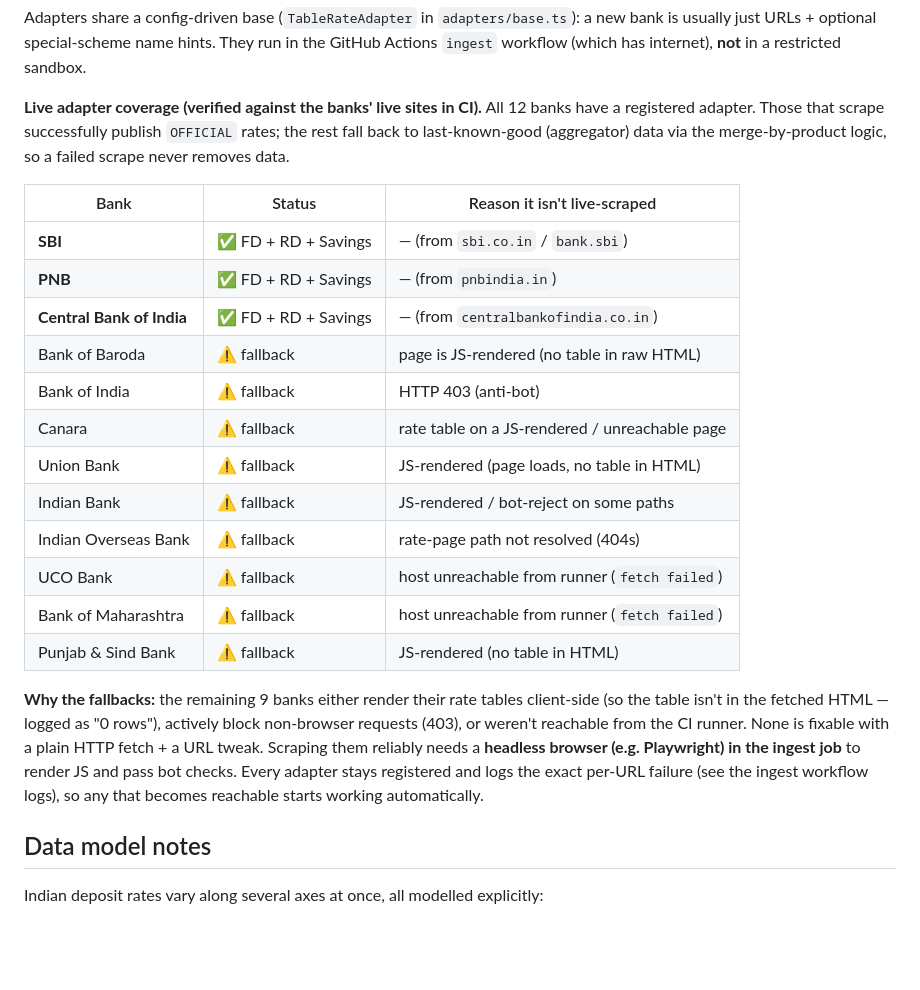
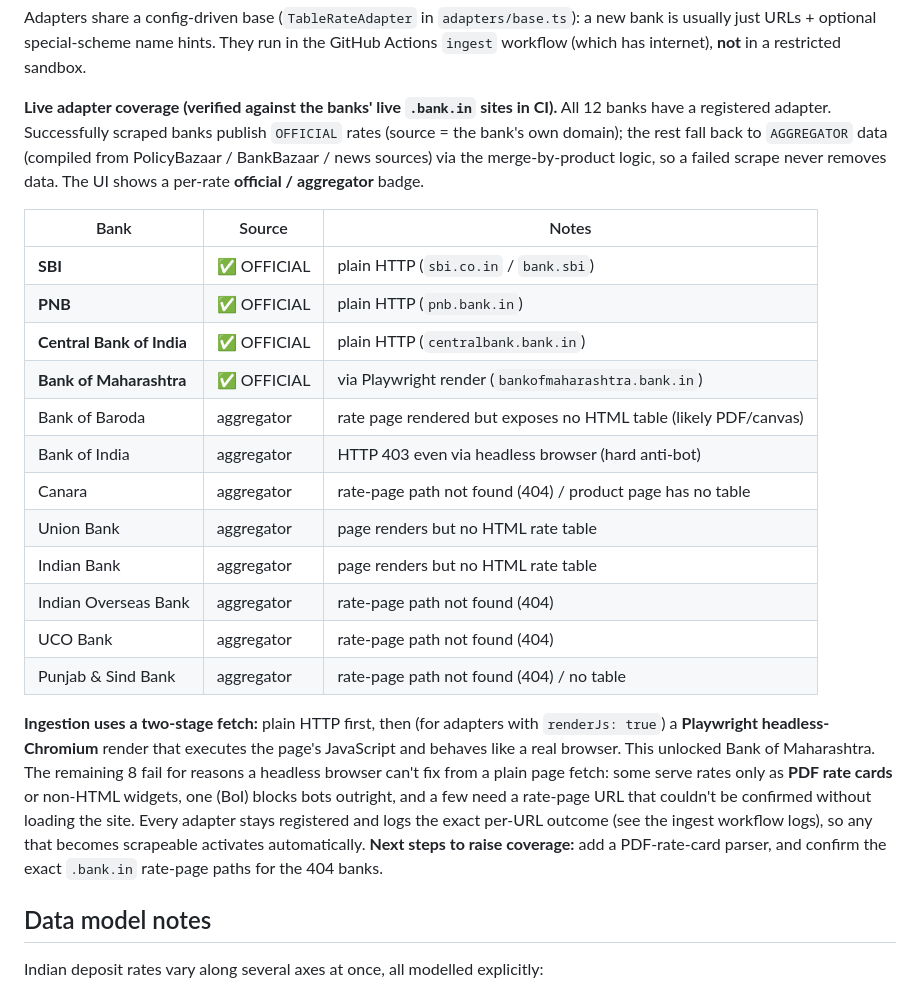
Before and after one commit to urbdag/psb-deposit-rates, a Markdown page: README.md, the part around the change. Drawn GitHub-style; blank space fills up the shorter version.

Commit message:
docs: coverage table with OFFICIAL vs AGGREGATOR sources; Maharashtra via Playwright

```diff
--- a/README.md
+++ b/README.md
@@ -185,34 +185,39 @@ a new bank is usually just URLs + optional special-scheme name hints. They run
 in the GitHub Actions `ingest` workflow (which has internet), **not** in a
 restricted sandbox.
 
-**Live adapter coverage (verified against the banks' live sites in CI).**
-All 12 banks have a registered adapter. Those that scrape successfully publish
-`OFFICIAL` rates; the rest fall back to last-known-good (aggregator) data via the
-merge-by-product logic, so a failed scrape never removes data.
+**Live adapter coverage (verified against the banks' live `.bank.in` sites in
+CI).** All 12 banks have a registered adapter. Successfully scraped banks
+publish `OFFICIAL` rates (source = the bank's own domain); the rest fall back to
+`AGGREGATOR` data (compiled from PolicyBazaar / BankBazaar / news sources) via
+the merge-by-product logic, so a failed scrape never removes data. The UI shows
+a per-rate **official / aggregator** badge.
 
-| Bank | Status | Reason it isn't live-scraped |
+| Bank | Source | Notes |
 |--|--|--|
-| **SBI** | ✅ FD + RD + Savings | — (from `sbi.co.in` / `bank.sbi`) |
-| **PNB** | ✅ FD + RD + Savings | — (from `pnbindia.in`) |
-| **Central Bank of India** | ✅ FD + RD + Savings | — (from `centralbankofindia.co.in`) |
-| Bank of Baroda | ⚠️ fallback | page is JS-rendered (no table in raw HTML) |
-| Bank of India | ⚠️ fallback | HTTP 403 (anti-bot) |
-| Canara | ⚠️ fallback | rate table on a JS-rendered / unreachable page |
-| Union Bank | ⚠️ fallback | JS-rendered (page loads, no table in HTML) |
-| Indian Bank | ⚠️ fallback | JS-rendered / bot-reject on some paths |
-| Indian Overseas Bank | ⚠️ fallback | rate-page path not resolved (404s) |
-| UCO Bank | ⚠️ fallback | host unreachable from runner (`fetch failed`) |
-| Bank of Maharashtra | ⚠️ fallback | host unreachable from runner (`fetch failed`) |
-| Punjab & Sind Bank | ⚠️ fallback | JS-rendered (no table in HTML) |
+| **SBI** | ✅ OFFICIAL | plain HTTP (`sbi.co.in` / `bank.sbi`) |
+| **PNB** | ✅ OFFICIAL | plain HTTP (`pnb.bank.in`) |
+| **Central Bank of India** | ✅ OFFICIAL | plain HTTP (`centralbank.bank.in`) |
+| **Bank of Maharashtra** | ✅ OFFICIAL | via Playwright render (`bankofmaharashtra.bank.in`) |
+| Bank of Baroda | aggregator | rate page rendered but exposes no HTML table (likely PDF/canvas) |
+| Bank of India | aggregator | HTTP 403 even via headless browser (hard anti-bot) |
+| Canara | aggregator | rate-page path not found (404) / product page has no table |
+| Union Bank | aggregator | page renders but no HTML rate table |
+| Indian Bank | aggregator | page renders but no HTML rate table |
+| Indian Overseas Bank | aggregator | rate-page path not found (404) |
+| UCO Bank | aggregator | rate-page path not found (404) |
+| Punjab & Sind Bank | aggregator | rate-page path not found (404) / no table |
 
-**Why the fallbacks:** the remaining 9 banks either render their rate tables
-client-side (so the table isn't in the fetched HTML — logged as "0 rows"),
-actively block non-browser requests (403), or weren't reachable from the CI
-runner. None is fixable with a plain HTTP fetch + a URL tweak. Scraping them
-reliably needs a **headless browser (e.g. Playwright) in the ingest job** to
-render JS and pass bot checks. Every adapter stays registered and logs the exact
-per-URL failure (see the ingest workflow logs), so any that becomes reachable
-starts working automatically.
+**Ingestion uses a two-stage fetch:** plain HTTP first, then (for adapters with
+`renderJs: true`) a **Playwright headless-Chromium** render that executes the
+page's JavaScript and behaves like a real browser. This unlocked Bank of
+Maharashtra. The remaining 8 fail for reasons a headless browser can't fix from
+a plain page fetch: some serve rates only as **PDF rate cards** or non-HTML
+widgets, one (BoI) blocks bots outright, and a few need a rate-page URL that
+couldn't be confirmed without loading the site. Every adapter stays registered
+and logs the exact per-URL outcome (see the ingest workflow logs), so any that
+becomes scrapeable activates automatically. **Next steps to raise coverage:**
+add a PDF-rate-card parser, and confirm the exact `.bank.in` rate-page paths for
+the 404 banks.
 
 ## Data model notes
 
```
